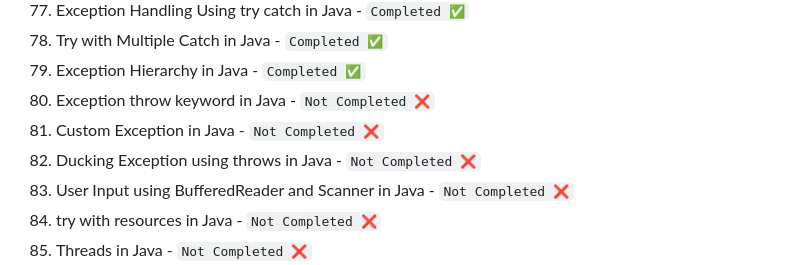
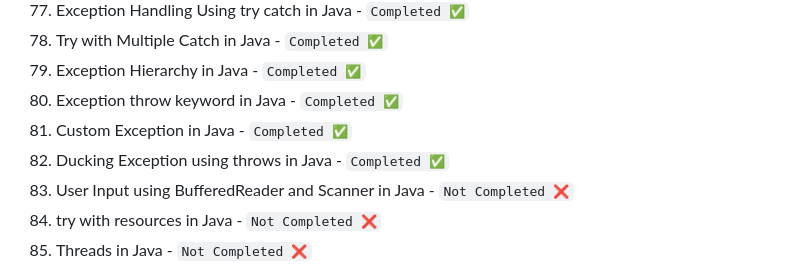
Before and after one commit to Ronnie5562/Backend-dev, a Markdown page: Java/README.md, the part around the change. Rendered like a GitHub page.

Commit message:
Learning ✅

```diff
--- a/Java/README.md
+++ b/Java/README.md
@@ -82,9 +82,9 @@
 77. Exception Handling Using try catch in Java - `Completed ✅`
 78. Try with Multiple Catch in Java - `Completed ✅`
 79. Exception Hierarchy in Java - `Completed ✅`
-80. Exception throw keyword in Java - `Not Completed ❌`
-81. Custom Exception in Java - `Not Completed ❌`
-82. Ducking Exception using throws in Java - `Not Completed ❌`
+80. Exception throw keyword in Java - `Completed ✅`
+81. Custom Exception in Java - `Completed ✅`
+82. Ducking Exception using throws in Java - `Completed ✅`
 83. User Input using BufferedReader and Scanner in Java - `Not Completed ❌`
 84. try with resources in Java - `Not Completed ❌`
 85. Threads in Java - `Not Completed ❌`
```
